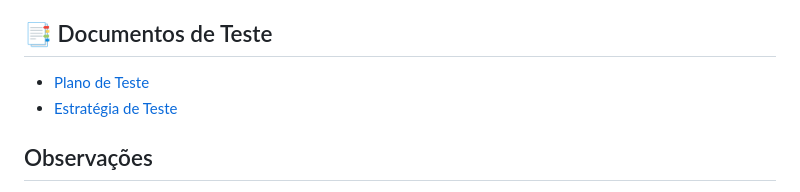
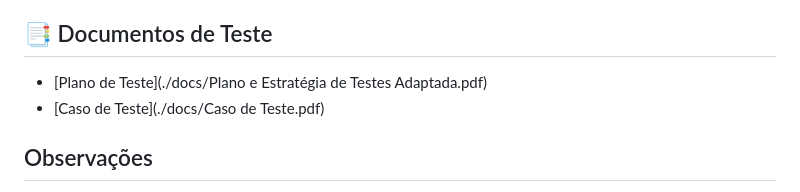
Before and after one commit to jesifreire/PortfolioTestJesiane, a Markdown page: README.md, the part around the change. GitHub-like rendering.

Commit message:
Ajuste README

```diff
--- a/README.md
+++ b/README.md
@@ -115,8 +115,8 @@ Para rodar:
 
 ## 📑 Documentos de Teste
 
-- [Plano de Teste](./docs/plano-de-teste.pdf)
-- [Estratégia de Teste](./docs/estrategia-de-teste.pdf)
+- [Plano de Teste](./docs/Plano e Estratégia de Testes Adaptada.pdf)
+- [Caso de Teste](./docs/Caso de Teste.pdf)
 
 
 ## Observações
```
